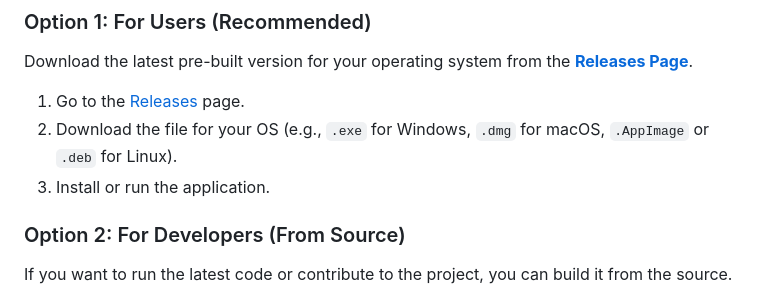
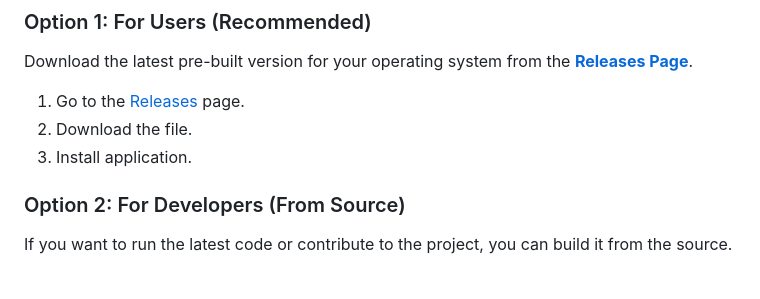
Before and after one commit to pasiegel/SAML-Paulies-Pretty-Printer, a Markdown page: README.md, the part around the change. Rendered like a GitHub page.

```diff
--- a/README.md
+++ b/README.md
@@ -41,8 +41,8 @@ There are two ways to get the application up and running.
 Download the latest pre-built version for your operating system from the **[Releases Page](https://github.com//pasiegel/SAML-Paulies-Pretty-Printer/releases)**.
 
 1.  Go to the [Releases](https://github.com//pasiegel/SAML-Paulies-Pretty-Printer/releases) page.
-2.  Download the file for your OS (e.g., `.exe` for Windows, `.dmg` for macOS, `.AppImage` or `.deb` for Linux).
-3.  Install or run the application.
+2.  Download the file.
+3.  Install application.
 
 ### Option 2: For Developers (From Source)
 
```
